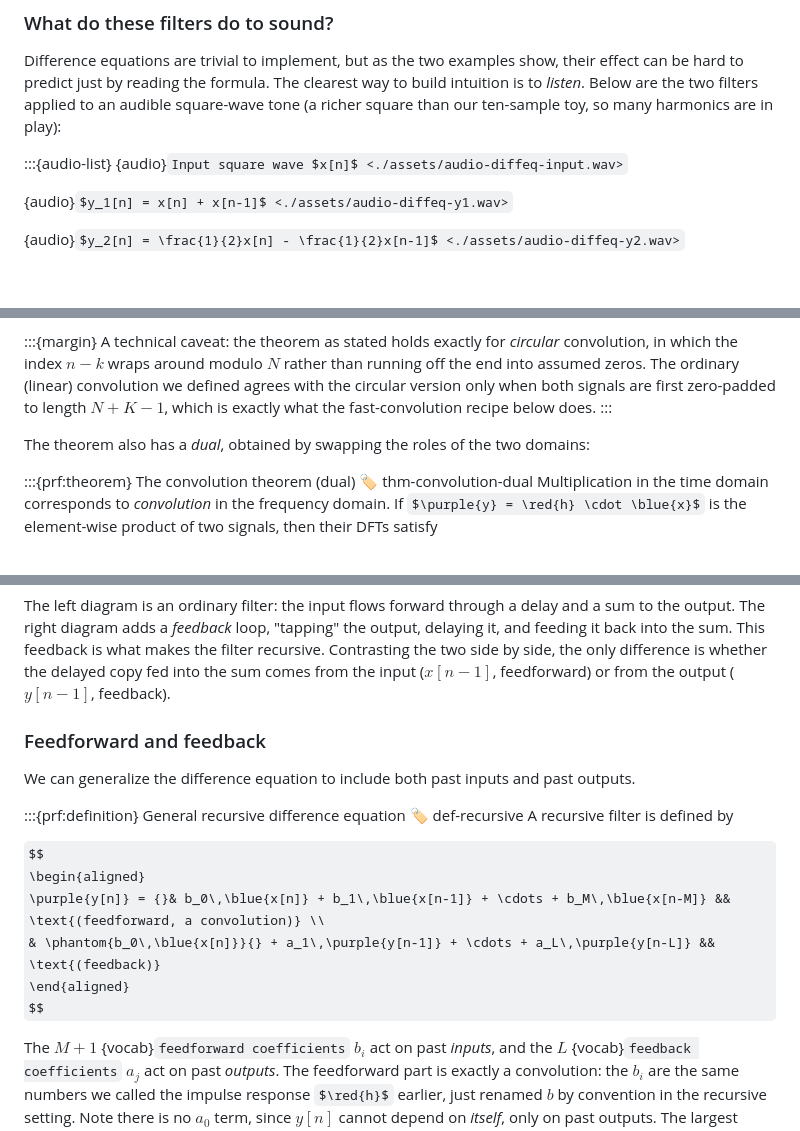
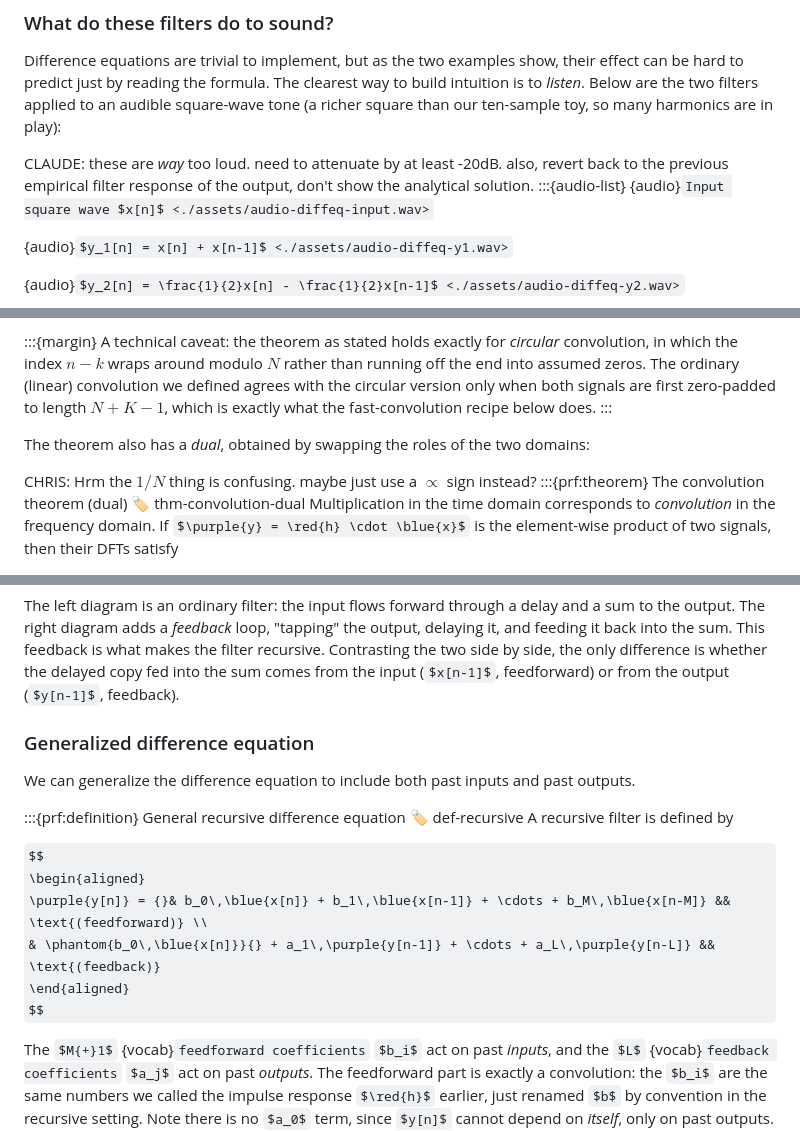
Before and after one commit to chrisdonahue/pcm, a Markdown page: 09-filters/index.md, 3 parts joined by grey strips. Rendered like a GitHub page; some formulas as TeX source; blank space fills up the shorter version.

Commit message:
(Chris) comments

```diff
--- a/09-filters/index.md
+++ b/09-filters/index.md
@@ -90,6 +90,7 @@ Responding only to change, and ignoring the steady stretches, is a hint that thi
 
 Difference equations are trivial to implement, but as the two examples show, their effect can be hard to predict just by reading the formula. The clearest way to build intuition is to _listen_. Below are the two filters applied to an audible square-wave tone (a richer square than our ten-sample toy, so many harmonics are in play):
 
+CLAUDE: these are _way_ too loud. need to attenuate by at least -20dB. also, revert back to the previous empirical filter response of the output, don't show the analytical solution.
 :::{audio-list}
 {audio}`Input square wave $x[n]$ <./assets/audio-diffeq-input.wav>`
 
@@ -259,6 +260,7 @@ A technical caveat: the theorem as stated holds exactly for _circular_ convoluti
 
 The theorem also has a _dual_, obtained by swapping the roles of the two domains:
 
+CHRIS: Hrm the $1/N$ thing is confusing. maybe just use a $\propto$ sign instead?
 :::{prf:theorem} The convolution theorem (dual)
 :label: thm-convolution-dual
 Multiplication in the time domain corresponds to _convolution_ in the frequency domain. If $\purple{y} = \red{h} \cdot \blue{x}$ is the element-wise product of two signals, then their DFTs satisfy
@@ -428,7 +432,7 @@ Left: a _feedforward_ filter, $y[n] = x[n] + x[n-1]$, whose output depends only
 
 The left diagram is an ordinary filter: the input flows forward through a delay and a sum to the output. The right diagram adds a _feedback_ loop, "tapping" the output, delaying it, and feeding it back into the sum. This feedback is what makes the filter recursive. Contrasting the two side by side, the only difference is whether the delayed copy fed into the sum comes from the input ($x[n-1]$, feedforward) or from the output ($y[n-1]$, feedback).
 
-### Feedforward and feedback
+### Generalized difference equation
 
 We can generalize the difference equation to include both past inputs and past outputs.
 
@@ -438,7 +442,7 @@ A recursive filter is defined by
 
 $$
 \begin{aligned}
-\purple{y[n]} = {}& b_0\,\blue{x[n]} + b_1\,\blue{x[n-1]} + \cdots + b_M\,\blue{x[n-M]} && \text{(feedforward, a convolution)} \\
+\purple{y[n]} = {}& b_0\,\blue{x[n]} + b_1\,\blue{x[n-1]} + \cdots + b_M\,\blue{x[n-M]} && \text{(feedforward)} \\
 & \phantom{b_0\,\blue{x[n]}}{} + a_1\,\purple{y[n-1]} + \cdots + a_L\,\purple{y[n-L]} && \text{(feedback)}
 \end{aligned}
 $$
```
Also changed, not shown: other parts of 09-filters/index.md (+3 -0 lines).
